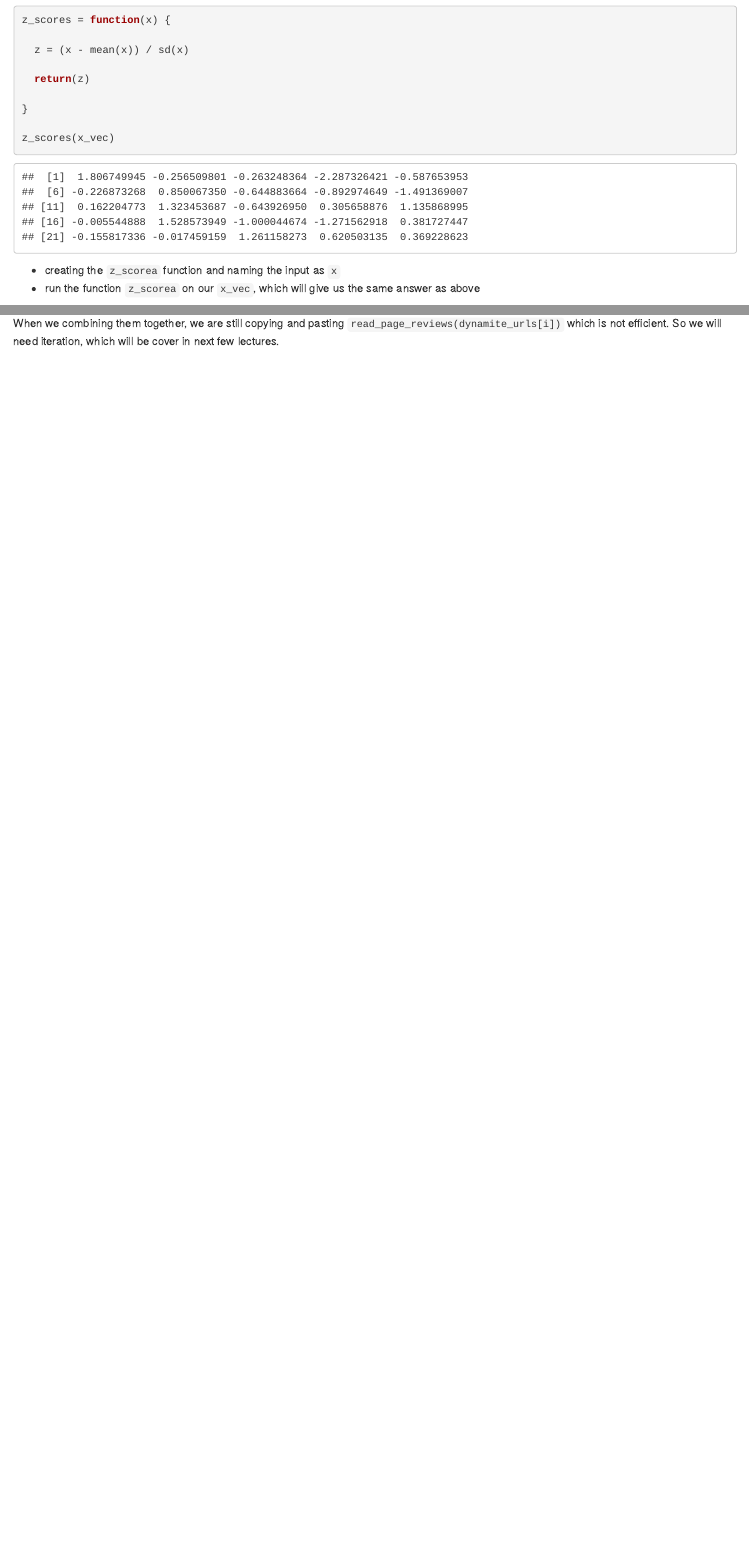
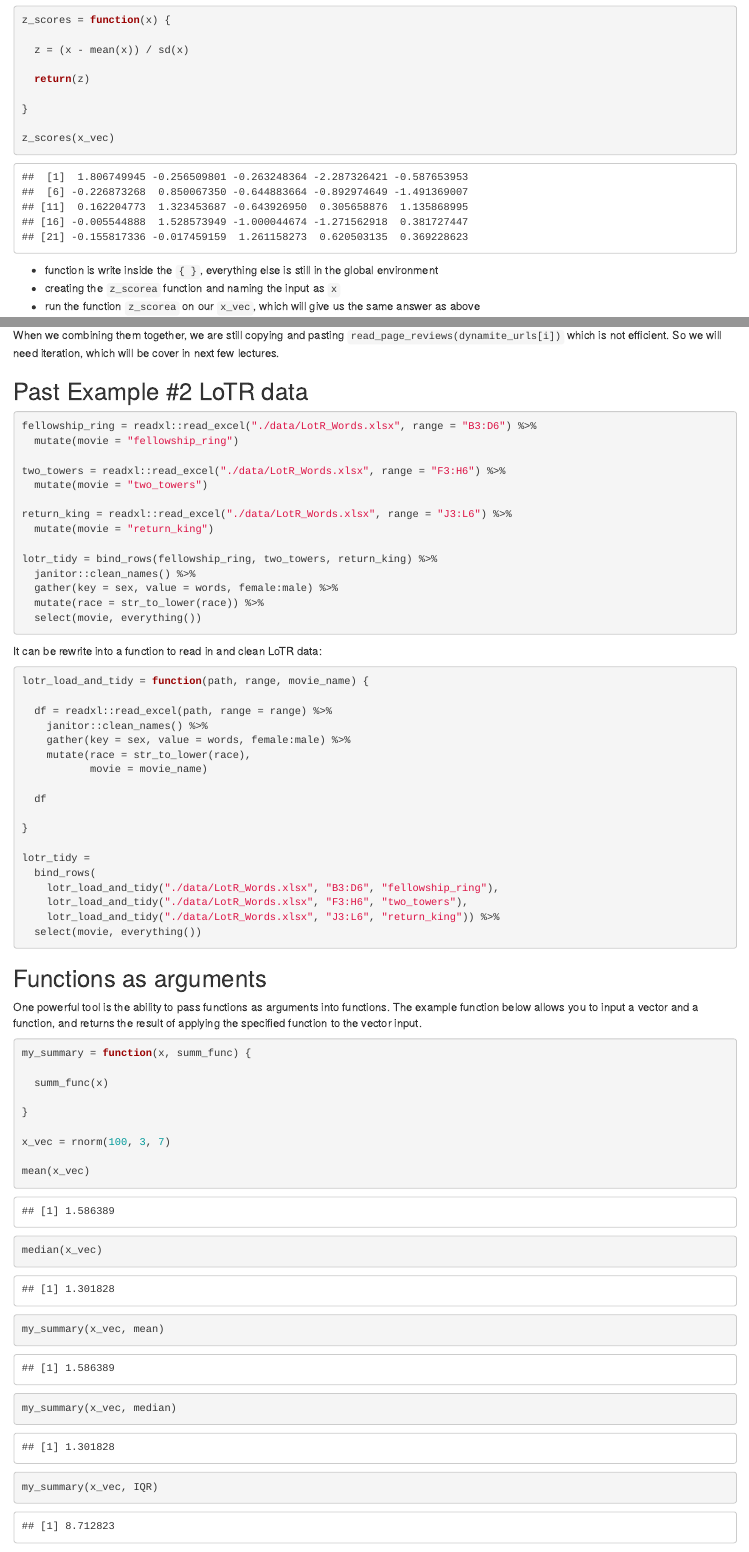
Before and after one commit to AliceWTY/iteration, an R Markdown document (Writing functions.Rmd): the page in a window 1100 px wide, from 470 px down, and a second part further down, joined at a grey line. Rendered offline with R 4.5, knitr and Pandoc, with nearby package versions; code that draws random numbers runs with fixed seeds of ours; some code elsewhere in the file could not run offline.

Commit message:
"writing function" is finished

````diff
--- a/Writing functions.Rmd
+++ b/Writing functions.Rmd
@@ -52,6 +52,7 @@ z_scores = function(x) {
 z_scores(x_vec)
 ```
 
+* function is write inside the `{ }`, everything else is still in the global environment
 * creating the `z_scorea` function and naming the input as `x`
 * run the function `z_scorea` on our `x_vec`, which will give us the same answer as above
 
@@ -323,3 +326,70 @@ dynamite_reviews
 `dynamite_urls = str_c(url_base, 1:5)` is a vector. We can show them individually just by `read_page_reviews(dynamite_urls[i])`. We can also combine all of them together by `bind_rows()`.
 
 When we combining them together, we are still copying and pasting `read_page_reviews(dynamite_urls[i])` which is not efficient. So we will need iteration, which will be cover in next few lectures.
+
+
+
+## Past Example #2 LoTR data
+
+```{r eval=FALSE}
+fellowship_ring = readxl::read_excel("./data/LotR_Words.xlsx", range = "B3:D6") %>%
+  mutate(movie = "fellowship_ring")
+
+two_towers = readxl::read_excel("./data/LotR_Words.xlsx", range = "F3:H6") %>%
+  mutate(movie = "two_towers")
+
+return_king = readxl::read_excel("./data/LotR_Words.xlsx", range = "J3:L6") %>%
+  mutate(movie = "return_king")
+
+lotr_tidy = bind_rows(fellowship_ring, two_towers, return_king) %>%
+  janitor::clean_names() %>%
+  gather(key = sex, value = words, female:male) %>%
+  mutate(race = str_to_lower(race)) %>%
+  select(movie, everything())
+```
+
+
+It can be rewrite into a function to read in and clean LoTR data:
+
+```{r eval=FALSE}
+lotr_load_and_tidy = function(path, range, movie_name) {
+
+  df = readxl::read_excel(path, range = range) %>%
+    janitor::clean_names() %>%
+    gather(key = sex, value = words, female:male) %>%
+    mutate(race = str_to_lower(race),
+           movie = movie_name)
+
+  df
+
+}
+
+lotr_tidy =
+  bind_rows(
+    lotr_load_and_tidy("./data/LotR_Words.xlsx", "B3:D6", "fellowship_ring"),
+    lotr_load_and_tidy("./data/LotR_Words.xlsx", "F3:H6", "two_towers"),
+    lotr_load_and_tidy("./data/LotR_Words.xlsx", "J3:L6", "return_king")) %>%
+  select(movie, everything())
+```
+
+
+
+## Functions as arguments
+
+One powerful tool is the ability to pass functions as arguments into functions. The example function below allows you to input a vector and a function, and returns the result of applying the specified function to the vector input.
+
+```{r}
+my_summary = function(x, summ_func) {
+
+  summ_func(x)
+
+}
+
+x_vec = rnorm(100, 3, 7)
+
+mean(x_vec)
+median(x_vec)
+
+my_summary(x_vec, mean)
+my_summary(x_vec, median)
+my_summary(x_vec, IQR)
````
Also changed, not shown: Writing-functions.html, Writing functions.Rmd (7 more changed lines).
